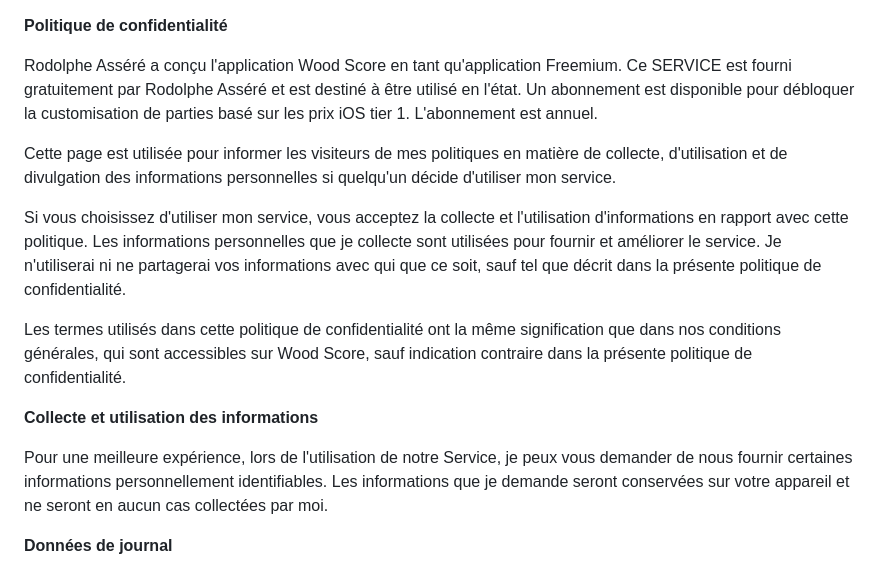
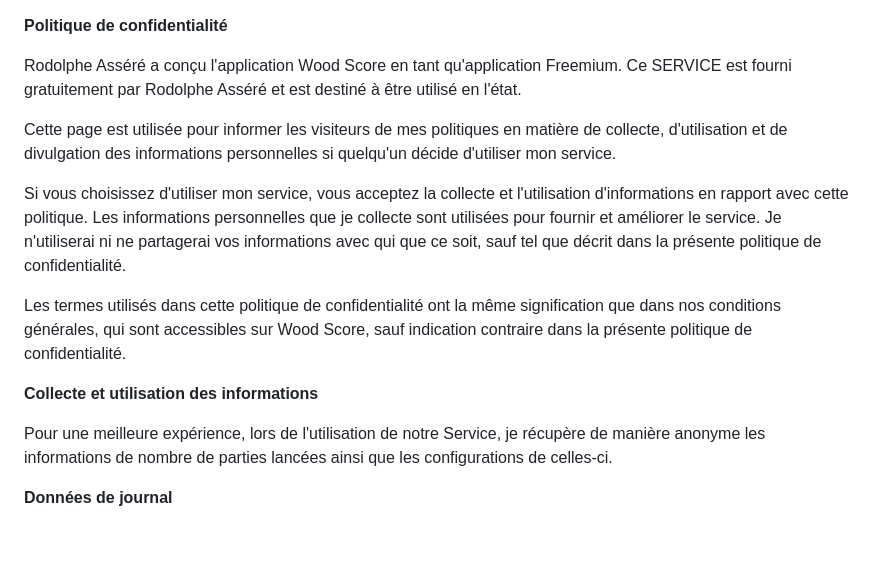
Before and after one commit to rro-toulouse/jakeur.github.io, a Markdown page: iOS-Privacy-Policy-FR.md, the part around the change. Drawn GitHub-style; blank space fills up the shorter version.

```diff
--- a/iOS-Privacy-Policy-FR.md
+++ b/iOS-Privacy-Policy-FR.md
@@ -1,7 +1,6 @@
 **Politique de confidentialité**
 
 Rodolphe Asséré a conçu l'application Wood Score en tant qu'application Freemium. Ce SERVICE est fourni gratuitement par Rodolphe Asséré et est destiné à être utilisé en l'état.
-Un abonnement est disponible pour débloquer la customisation de parties basé sur les prix iOS tier 1. L'abonnement est annuel.
 
 Cette page est utilisée pour informer les visiteurs de mes politiques en matière de collecte, d'utilisation et de divulgation des informations personnelles si quelqu'un décide d'utiliser mon service.
 
@@ -11,7 +10,7 @@ Les termes utilisés dans cette politique de confidentialité ont la même signi
 
 **Collecte et utilisation des informations**
 
-Pour une meilleure expérience, lors de l'utilisation de notre Service, je peux vous demander de nous fournir certaines informations personnellement identifiables. Les informations que je demande seront conservées sur votre appareil et ne seront en aucun cas collectées par moi.
+Pour une meilleure expérience, lors de l'utilisation de notre Service, je récupère de manière anonyme les informations de nombre de parties lancées ainsi que les configurations de celles-ci.
 
 **Données de journal**
 
```
